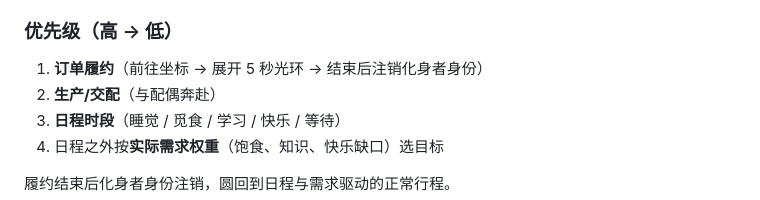
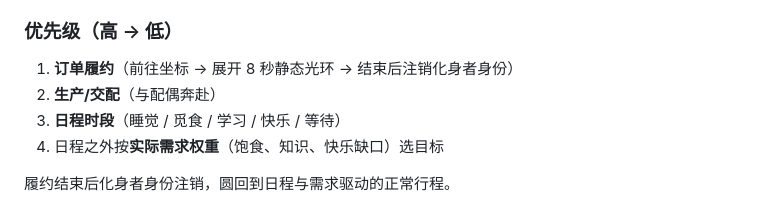
Before and after one commit to jk9988610/Mira, a Markdown page: docs/AVATAR_SYSTEM.md, the part around the change. Drawn GitHub-style.

Commit message:
docs: 堡垒订单静态光环描述
Co-authored-by: jk9988610 <jk9988610@users.noreply.github.com>

```diff
--- a/docs/AVATAR_SYSTEM.md
+++ b/docs/AVATAR_SYSTEM.md
@@ -145,7 +145,7 @@
 
 ### 优先级（高 → 低）
 
-1. **订单履约**（前往坐标 → 展开 5 秒光环 → 结束后注销化身者身份）
+1. **订单履约**（前往坐标 → 展开 8 秒静态光环 → 结束后注销化身者身份）
 2. **生产/交配**（与配偶奔赴）
 3. **日程时段**（睡觉 / 觅食 / 学习 / 快乐 / 等待）
 4. 日程之外按**实际需求权重**（饱食、知识、快乐缺口）选目标
```
